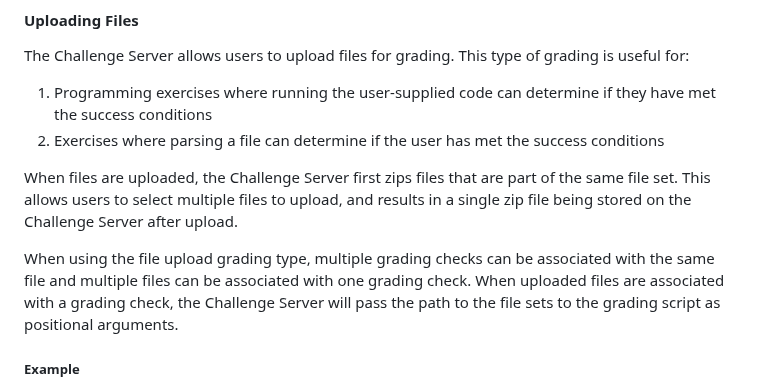
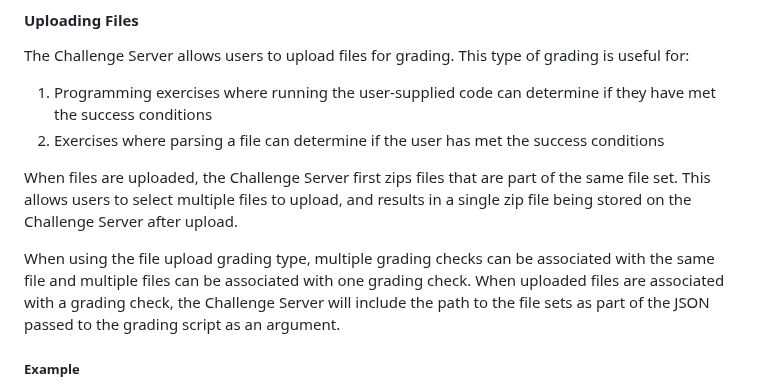
Before and after one commit to cmu-sei/Challenge-Server, a Markdown page: README.md, the part around the change. Rendered like a GitHub page.

Commit message:
Fix documentation

```diff
--- a/README.md
+++ b/README.md
@@ -114,7 +114,7 @@ The Challenge Server allows users to upload files for grading. This type of grad
 
 When files are uploaded, the Challenge Server first zips files that are part of the same file set. This allows users to select multiple files to upload, and results in a single zip file being stored on the Challenge Server after upload.
 
-When using the file upload grading type, multiple grading checks can be associated with the same file and multiple files can be associated with one grading check. When uploaded files are associated with a grading check, the Challenge Server will pass the path to the file sets to the grading script as positional arguments.
+When using the file upload grading type, multiple grading checks can be associated with the same file and multiple files can be associated with one grading check. When uploaded files are associated with a grading check, the Challenge Server will include the path to the file sets as part of the JSON passed to the grading script as an argument.
 
 ##### Example
 
```
